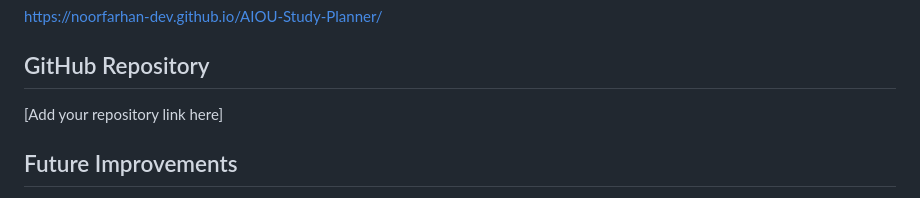
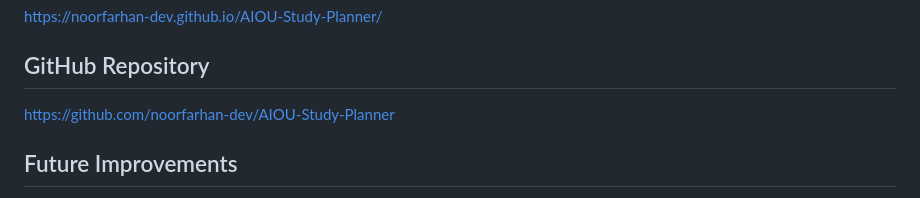
Before and after one commit to noorfarhan-dev/AIOU-Study-Planner, a Markdown page: README.md, the part around the change. Drawn GitHub-style.

```diff
--- a/README.md
+++ b/README.md
@@ -45,7 +45,7 @@ https://noorfarhan-dev.github.io/AIOU-Study-Planner/
 
 ## GitHub Repository
 
-[Add your repository link here]
+https://github.com/noorfarhan-dev/AIOU-Study-Planner
 
 ## Future Improvements
 
```
